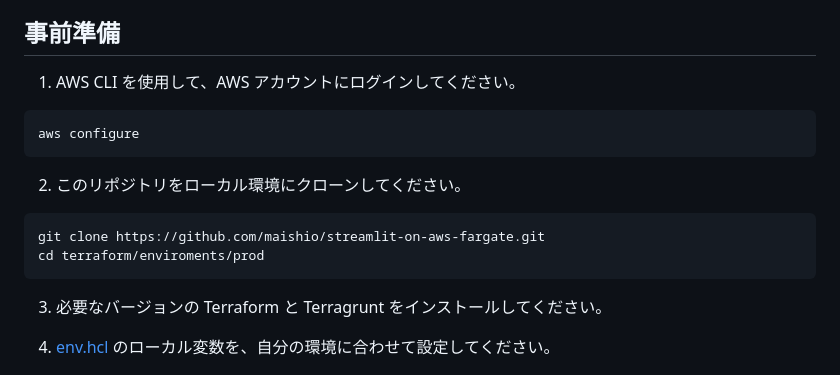
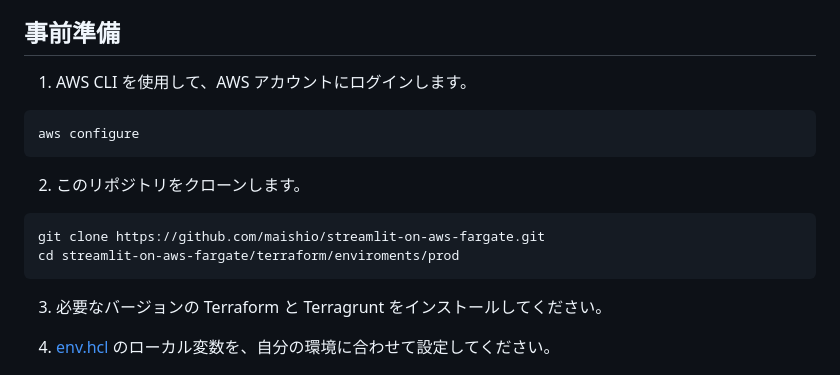
Before and after one commit to masanori140/streamlit-on-aws-fargate, a Markdown page: README.md, the part around the change. GitHub-like rendering.

Commit message:
refactor: modified README.md

````diff
--- a/README.md
+++ b/README.md
@@ -30,17 +30,17 @@
 
 ## 事前準備
 
-1. AWS CLI を使用して、AWS アカウントにログインしてください。
+1. AWS CLI を使用して、AWS アカウントにログインします。
 
 ```bash
 aws configure
 ```
 
-2. このリポジトリをローカル環境にクローンしてください。
+2. このリポジトリをクローンします。
 
 ```bash
 git clone https://github.com/maishio/streamlit-on-aws-fargate.git
-cd terraform/enviroments/prod
+cd streamlit-on-aws-fargate/terraform/enviroments/prod
 ```
 
 3. 必要なバージョンの Terraform と Terragrunt をインストールしてください。
````
